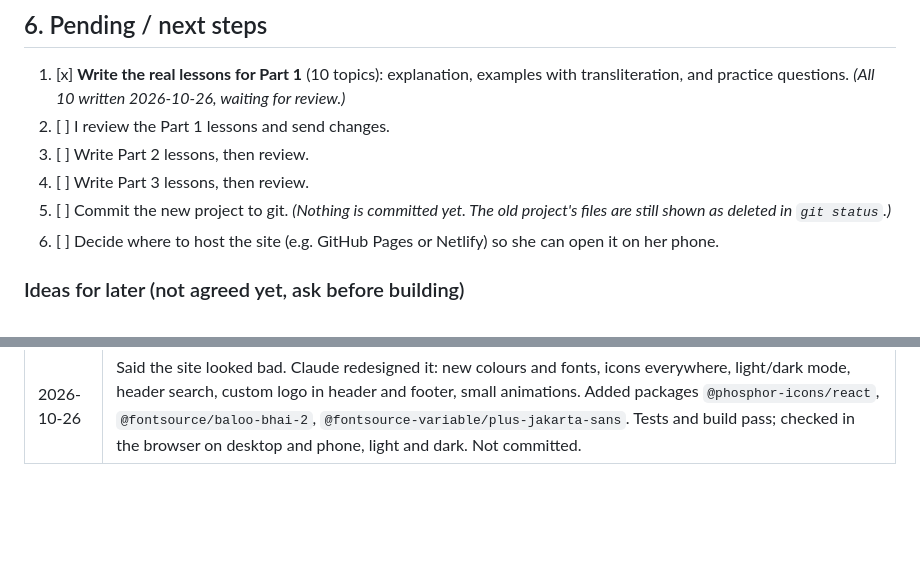
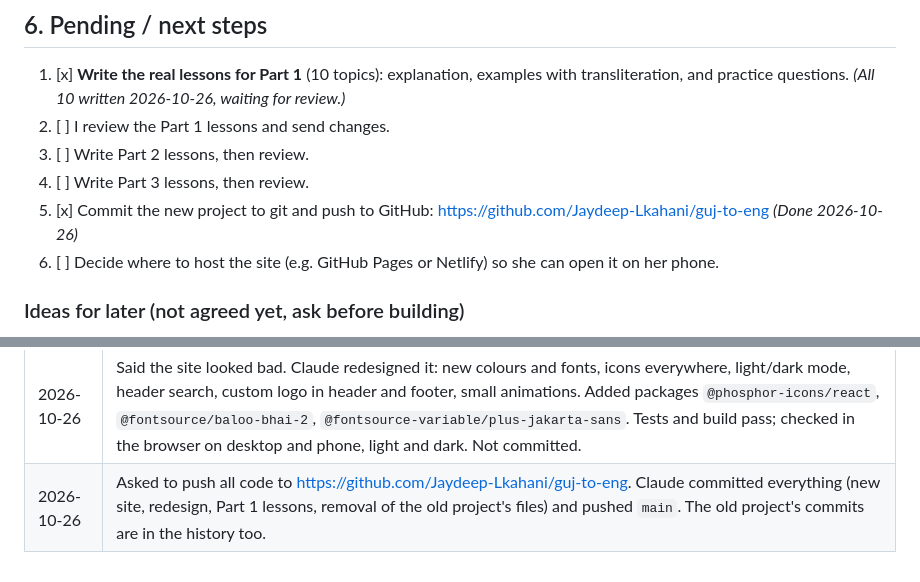
Before and after one commit to Jaydeep-Lkahani/guj-to-eng, a Markdown page: pending.md, 2 parts joined by grey strips. Rendered like a GitHub page; blank space fills up the shorter version.

Commit message:
Tracker: note the GitHub push
Co-Authored-By: Claude Opus 5.5 <noreply@anthropic.com>

```diff
--- a/pending.md
+++ b/pending.md
@@ -122,7 +122,7 @@ Tick a topic when its real lesson is written **and** I've reviewed it.
 2. [ ] I review the Part 1 lessons and send changes.
 3. [ ] Write Part 2 lessons, then review.
 4. [ ] Write Part 3 lessons, then review.
-5. [ ] Commit the new project to git. *(Nothing is committed yet. The old project's files are still shown as deleted in `git status`.)*
+5. [x] Commit the new project to git and push to GitHub: https://github.com/Jaydeep-Lkahani/guj-to-eng *(Done 2026-10-26)*
 6. [ ] Decide where to host the site (e.g. GitHub Pages or Netlify) so she can open it on her phone.
 
 ### Ideas for later (not agreed yet, ask before building)
@@ -187,3 +187,4 @@ An earlier, much bigger version of this site was built in this folder before 202
 | 2026-10-26 | Asked to start p1-t09. Claude wrote the Colours, Days & Months lesson: 7 short paragraphs (colours don't change like Gujarati ones, 7 days, 12 months, capital first letter, "on" with days and "in" with months, Today/Tomorrow), 37 examples, 10 practice questions. Tests and build pass. Not yet looked at in the browser. Waiting for my review. |
 | 2026-10-26 | Asked to start p1-t10. Claude wrote the Daily-Life Phrases lesson: 8 short paragraphs (4 groups of phrases, commands with please, "Give me water" word order, shop questions, what to say when you don't understand, wishes), 26 examples, 10 practice questions. This finishes writing all of Part 1. Tests and build pass. Opened all 10 Part 1 lessons at phone width: all show, no sideways scrolling. Waiting for my review of p1-t01 to p1-t10. |
 | 2026-10-26 | Said the site looked bad. Claude redesigned it: new colours and fonts, icons everywhere, light/dark mode, header search, custom logo in header and footer, small animations. Added packages `@phosphor-icons/react`, `@fontsource/baloo-bhai-2`, `@fontsource-variable/plus-jakarta-sans`. Tests and build pass; checked in the browser on desktop and phone, light and dark. Not committed. |
+| 2026-10-26 | Asked to push all code to https://github.com/Jaydeep-Lkahani/guj-to-eng. Claude committed everything (new site, redesign, Part 1 lessons, removal of the old project's files) and pushed `main`. The old project's commits are in the history too. |
```
